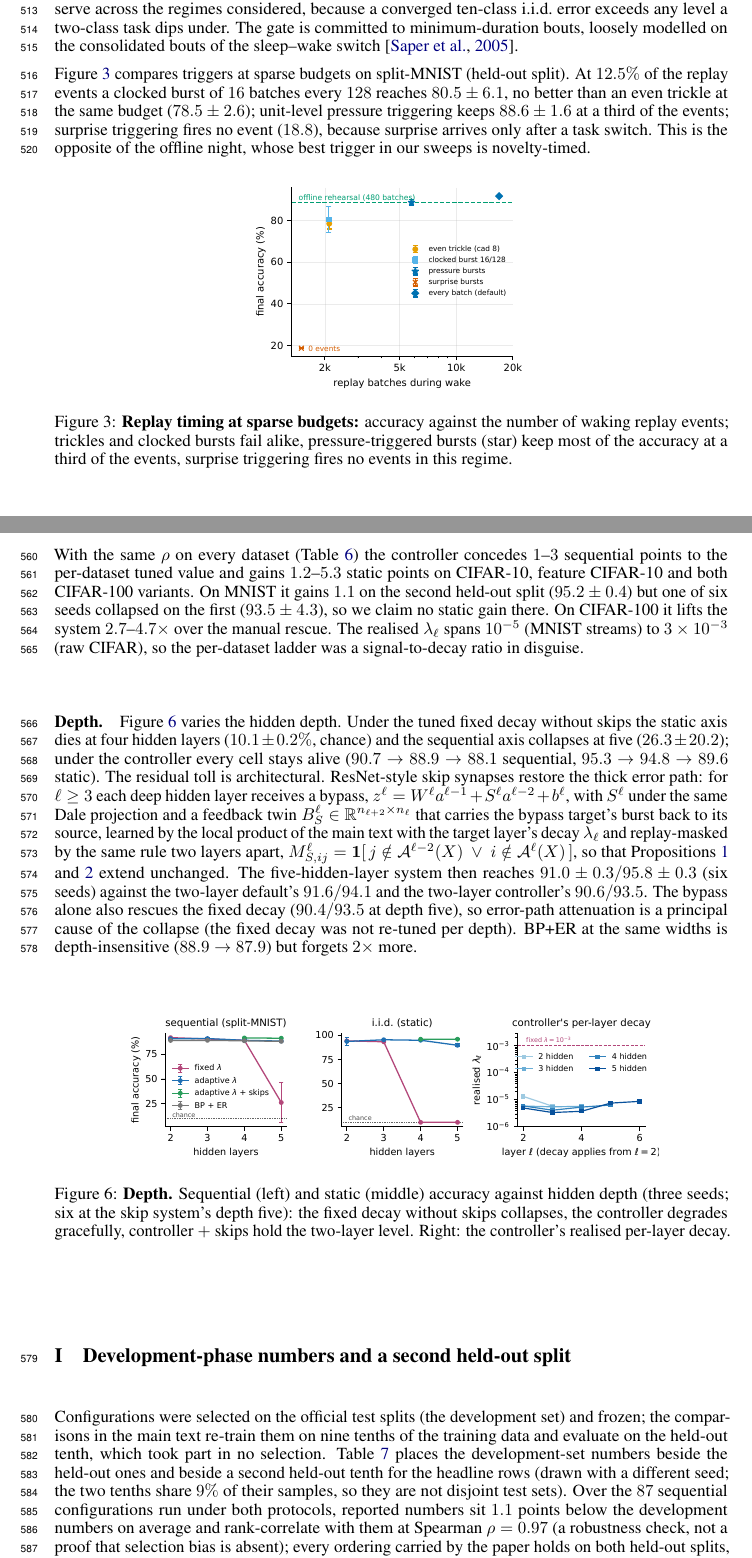
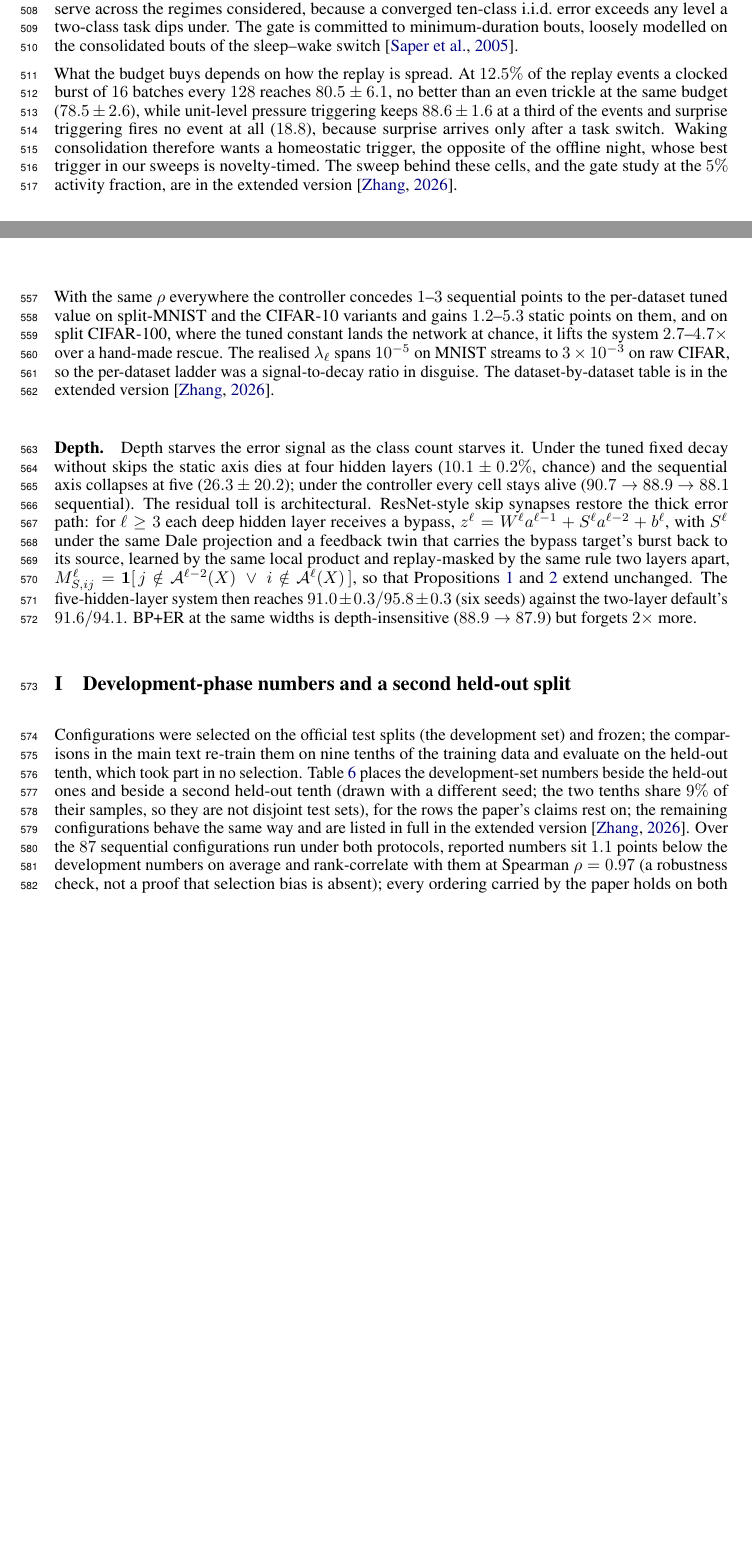
Before and after one commit to Hanny658/IaC-Replay-in-SDF, a LaTeX paper (report/workshop/cl4fmagents.tex): two parts of pages 13 and 16 of 18 before the commit and two parts of pages 13 and 15 of 16 after it, joined at a grey line, cut so that both start at the same text, the shorter picture padded with empty space. Compiled offline with pdfLaTeX.

Commit message:
Slim the workshop appendices now that the full-length version is on arXiv, so the eight-page paper carries only what its claims rest on and points to the record for the rest: the timing figure and the controller table and depth figure give way to the sentences that state their outcomes, the numerical example of the mask leaves the algorithm appendix, the exactness and batch-size paragraphs lose their development-phase asides, and the development-versus-held-out table keeps the twenty-two rows a claim in the text depends on instead of every configuration ever run, with the selection rule stated in its preamble and caption. The aggregate check over all eighty-seven configurations stays, as does the one magnitude that moves between splits. Appendices now run to page sixteen rather than seventeen; main text still ends on page eight

```diff
--- a/report/workshop/cl4fmagents.tex
+++ b/report/workshop/cl4fmagents.tex
@@ -884,22 +875,14 @@ across the regimes considered, because a converged ten-class i.i.d.\ error excee
 a two-class task dips under. The gate is committed to minimum-duration bouts, loosely
 modelled on the consolidated bouts of the sleep--wake switch \citep{saper2005}.
 
-Figure~\ref{fig:timing} compares triggers at sparse budgets on split-MNIST (held-out split).
-At $12.5\%$ of the replay events a clocked burst of $16$ batches every $128$ reaches
-$80.5\pm6.1$, no better than an even trickle at the same budget ($78.5\pm2.6$); unit-level
-pressure triggering keeps $88.6\pm1.6$ at a third of the events; surprise triggering fires no
-event ($18.8$), because surprise arrives only after a task switch. This is the opposite of the
-offline night, whose best trigger in our sweeps is novelty-timed.
-
-\begin{figure}[h]
-\centering
-\includegraphics[width=.42\linewidth]{fig_timing.pdf}
-\caption{\textbf{Replay timing at sparse budgets:} accuracy against the number of waking
-replay events; trickles and clocked bursts fail alike, pressure-triggered bursts (star) keep
-most of the accuracy at a third of the events, surprise triggering fires no events in this
-regime.}
-\label{fig:timing}
-\end{figure}
+What the budget buys depends on how the replay is spread. At $12.5\%$ of the replay events a
+clocked burst of $16$ batches every $128$ reaches $80.5\pm6.1$, no better than an even
+trickle at the same budget ($78.5\pm2.6$), while unit-level pressure triggering keeps
+$88.6\pm1.6$ at a third of the events and surprise triggering fires no event at all
+($18.8$), because surprise arrives only after a task switch. Waking consolidation therefore
+wants a homeostatic trigger, the opposite of the offline night, whose best trigger in our
+sweeps is novelty-timed. The sweep behind these cells, and the gate study at the $5\%$
+activity fraction, are in the extended version \citep{extended}.
 
 \section{Continual evaluation during the stream}
 \label{app:online}
@@ -1002,3 +985,10 @@ and $\epsilon$ are global safeguards never tuned per dataset. Isolation and rota
 estimate must see only unamplified waking updates: inflated targets and the offline night's
 $3\times$-gain batches push the EMA to its clip and erase day learning.
 
+With the same $\rho$ everywhere the controller concedes $1$--$3$ sequential points to the
+per-dataset tuned value on split-MNIST and the CIFAR-10 variants and gains $1.2$--$5.3$
+static points on them, and on split CIFAR-100, where the tuned constant lands the network at
+chance, it lifts the system $2.7$--$4.7\times$ over a hand-made rescue. The realised
+$\lambda_\ell$ spans $10^{-5}$ on MNIST streams to $3\times10^{-3}$ on raw CIFAR, so the
+per-dataset ladder was a signal-to-decay ratio in disguise. The dataset-by-dataset table is
+in the extended version \citep{extended}.
@@ -1029,49 +995,29 @@ split CIFAR-100 & $1.2\pm0.1$ & $1.0\pm0.1$ & $3.2\pm0.8$ & $4.1\pm0.6$ \\
 
-With the same $\rho$ on every dataset (Table~\ref{tab:controller}) the controller concedes
-$1$--$3$ sequential points to the per-dataset tuned value and gains $1.2$--$5.3$ static
-points on CIFAR-10, feature CIFAR-10 and both CIFAR-100 variants. On MNIST it gains $1.1$ on
-the second held-out split ($95.2\pm0.4$) but one of six seeds collapsed on the first
-($93.5\pm4.3$), so we claim no static gain there. On CIFAR-100 it lifts the system
-$2.7$--$4.7\times$ over the manual rescue. The realised $\lambda_\ell$ spans $10^{-5}$ (MNIST
-streams) to $3\times10^{-3}$ (raw CIFAR), so the per-dataset ladder was a signal-to-decay
-ratio in disguise.
-
-\paragraph{Depth.} Figure~\ref{fig:depth} varies the hidden depth. Under the tuned fixed
-decay without skips the static axis dies at four hidden layers ($10.1\pm0.2\%$, chance) and
-the sequential axis collapses at five ($26.3\pm20.2$); under the controller every cell stays
-alive ($90.7\to88.9\to88.1$ sequential, $95.3\to94.8\to89.6$ static). The residual toll is
+\paragraph{Depth.} Depth starves the error signal as the class count starves it. Under the
+tuned fixed decay without skips the static axis dies at four hidden layers ($10.1\pm0.2\%$,
+chance) and the sequential axis collapses at five ($26.3\pm20.2$); under the controller
+every cell stays alive ($90.7\to88.9\to88.1$ sequential). The residual toll is
 architectural. ResNet-style skip synapses restore the thick error path: for $\ell\ge3$ each
-deep hidden layer receives a bypass, $z^\ell=W^\ell a^{\ell-1}+S^\ell a^{\ell-2}+b^\ell$, with
-$S^\ell$ under the same Dale projection and a feedback twin
-$B_S^{\ell}\in\mathbb{R}^{n_{\ell+2}\times n_\ell}$ that carries the bypass target's burst back
-to its source, learned by the local product of the main text with the target layer's decay
-$\lambda_\ell$ and replay-masked by the same rule two layers apart,
+deep hidden layer receives a bypass, $z^\ell=W^\ell a^{\ell-1}+S^\ell a^{\ell-2}+b^\ell$,
+with $S^\ell$ under the same Dale projection and a feedback twin that carries the bypass
+target's burst back to its source, learned by the same local product and replay-masked by
+the same rule two layers apart,
 $M^{\ell}_{S,ij}=\mathbf{1}[\,j\notin\mathcal{A}^{\ell-2}(X)\ \lor\ i\notin\mathcal{A}^{\ell}(X)\,]$,
 so that Propositions~\ref{prop:pre} and~\ref{prop:post} extend unchanged. The
 five-hidden-layer system then reaches $91.0\pm0.3/95.8\pm0.3$ (six seeds) against the
-two-layer default's $91.6/94.1$ and the two-layer controller's $90.6/93.5$. The bypass alone
-also rescues the fixed decay ($90.4/93.5$ at depth five), so error-path attenuation is a
-principal cause of the collapse (the fixed decay was not re-tuned per depth). BP+ER at the
-same widths is depth-insensitive ($88.9\to87.9$) but forgets $2\times$ more.
-
-\begin{figure}[h]
-\centering
-\includegraphics[width=.80\linewidth]{fig_depth.pdf}
-\caption{\textbf{Depth.} Sequential (left) and static (middle) accuracy against hidden depth
-(three seeds; six at the skip system's depth five): the fixed decay without skips collapses,
-the controller degrades gracefully, controller $+$ skips hold the two-layer level. Right: the
-controller's realised per-layer decay.}
-\label{fig:depth}
-\end{figure}
+two-layer default's $91.6/94.1$. BP+ER at the same widths is depth-insensitive
+($88.9\to87.9$) but forgets $2\times$ more.
 
 \section{Development-phase numbers and a second held-out split}
 \label{app:val}
 Configurations were selected on the official test splits (the development set) and frozen;
 the comparisons in the main text re-train them on nine tenths of the training data and
 evaluate on the held-out tenth, which took part in no selection. Table~\ref{tab:val} places
-the development-set numbers beside the held-out ones and beside a second held-out tenth for
-the headline rows (drawn with a different seed; the two tenths share $9\%$ of their samples,
-so they are not disjoint test sets). Over the $87$ sequential configurations run under both
+the development-set numbers beside the held-out ones and beside a second held-out tenth
+(drawn with a different seed; the two tenths share $9\%$ of their samples, so they are not
+disjoint test sets), for the rows the paper's claims rest on; the remaining configurations
+behave the same way and are listed in full in the extended version
+\citep{extended}. Over the $87$ sequential configurations run under both
 protocols, reported numbers sit $1.1$ points below the development numbers on average and
 rank-correlate with them at Spearman $\rho=0.97$ (a robustness check, not a proof that
 selection bias is absent); every ordering carried by the paper holds on both held-out splits,
@@ -1084,3 +1030,4 @@ gives the per-task accuracy matrix of the headline configuration on the reported
 \begin{table}[H]
 \centering\small
 \caption{\textbf{Development-set (official test split) numbers beside the held-out numbers and
+a second held-out split}, for the rows the paper's claims rest on. Sequential accuracy, with
```
Also changed, not shown: report/workshop/cl4fmagents.pdf, report/workshop/cl4fmagents.tex (90 more changed lines).
